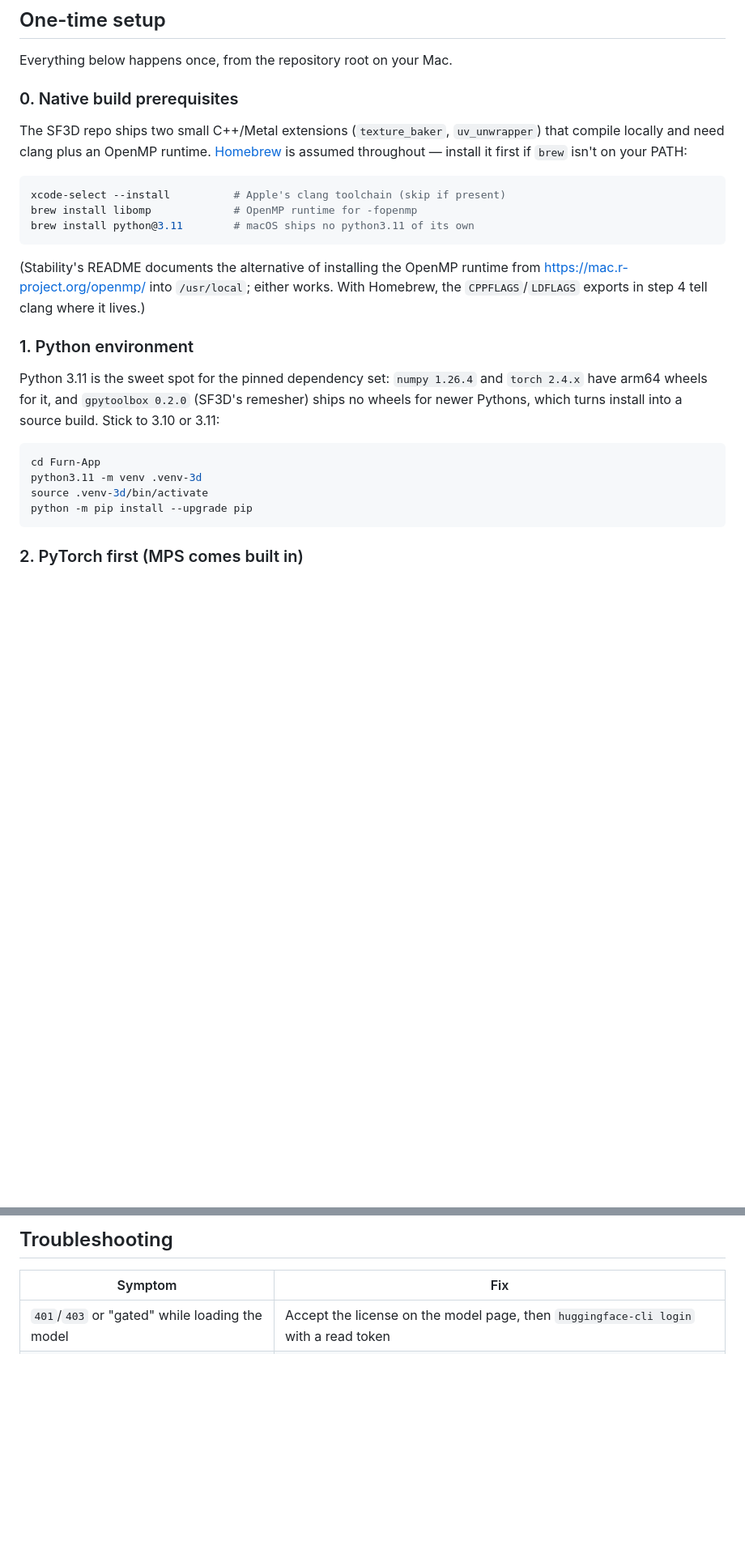
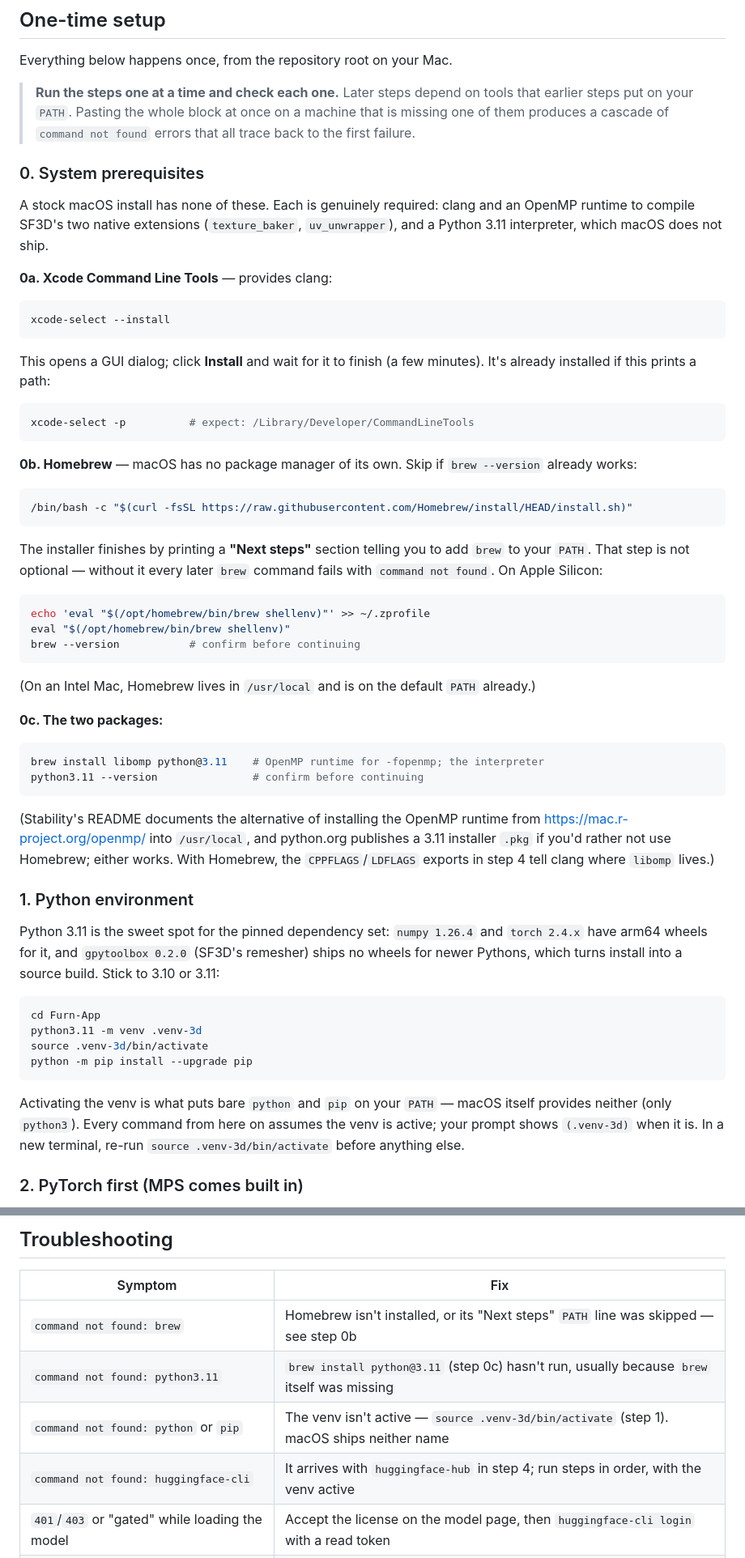
Before and after one commit to kalifah57/Furn-App, a Markdown page: tools/README_3D.md, 2 parts joined by grey strips. Shown at 81% size. Drawn GitHub-style; blank space fills up the shorter version.

Commit message:
Make the 3D pipeline setup work on a stock Mac
The walkthrough assumed Homebrew was already installed and that its PATH
setup had been done. On a machine without it, `brew` is not found, so
python@3.11 never installs, so the venv is never created, so `pip`,
`python` and `huggingface-cli` are all missing too — one absent package
manager reported as five unrelated-looking failures.

Step 0 now installs each system prerequisite explicitly (Command Line
Tools, Homebrew including the shellenv line its installer prints, then
libomp and python@3.11) with a verification command after each. Step 1
notes that activating the venv is what provides `python` and `pip` at all,
step 3 notes the clone can be skipped if vendor/ already exists, and the
troubleshooting table maps each `command not found` back to the step that
supplies it. Also added: run the steps one at a time, since pasting the
block hides which failure was the real one.

Co-Authored-By: Claude Fable 5 <noreply@anthropic.com>
Claude-Session: https://claude.ai/code/session_01BuHpZDV75fPRsNVh1JWGXU

````diff
--- a/tools/README_3D.md
+++ b/tools/README_3D.md
@@ -46,23 +46,63 @@ per image. Expect roughly a minute per product on MPS, several on CPU.
 
 Everything below happens once, from the repository root on your Mac.
 
-### 0. Native build prerequisites
+> **Run the steps one at a time and check each one.** Later steps depend on
+> tools that earlier steps put on your `PATH`. Pasting the whole block at
+> once on a machine that is missing one of them produces a cascade of
+> `command not found` errors that all trace back to the first failure.
 
-The SF3D repo ships two small C++/Metal extensions (`texture_baker`,
-`uv_unwrapper`) that compile locally and need clang plus an OpenMP runtime.
-[Homebrew](https://brew.sh) is assumed throughout — install it first if
-`brew` isn't on your PATH:
+### 0. System prerequisites
+
+A stock macOS install has none of these. Each is genuinely required: clang
+and an OpenMP runtime to compile SF3D's two native extensions
+(`texture_baker`, `uv_unwrapper`), and a Python 3.11 interpreter, which
+macOS does not ship.
+
+**0a. Xcode Command Line Tools** — provides clang:
 
 ```bash
-xcode-select --install          # Apple's clang toolchain (skip if present)
-brew install libomp             # OpenMP runtime for -fopenmp
-brew install python@3.11        # macOS ships no python3.11 of its own
+xcode-select --install
+```
+
+This opens a GUI dialog; click **Install** and wait for it to finish (a few
+minutes). It's already installed if this prints a path:
+
+```bash
+xcode-select -p          # expect: /Library/Developer/CommandLineTools
+```
+
+**0b. Homebrew** — macOS has no package manager of its own. Skip if
+`brew --version` already works:
+
+```bash
+/bin/bash -c "$(curl -fsSL https://raw.githubusercontent.com/Homebrew/install/HEAD/install.sh)"
+```
+
+The installer finishes by printing a **"Next steps"** section telling you to
+add `brew` to your `PATH`. That step is not optional — without it every
+later `brew` command fails with `command not found`. On Apple Silicon:
+
+```bash
+echo 'eval "$(/opt/homebrew/bin/brew shellenv)"' >> ~/.zprofile
+eval "$(/opt/homebrew/bin/brew shellenv)"
+brew --version           # confirm before continuing
+```
+
+(On an Intel Mac, Homebrew lives in `/usr/local` and is on the default
+`PATH` already.)
+
+**0c. The two packages:**
+
+```bash
+brew install libomp python@3.11    # OpenMP runtime for -fopenmp; the interpreter
+python3.11 --version               # confirm before continuing
 ```
 
 (Stability's README documents the alternative of installing the OpenMP
-runtime from <https://mac.r-project.org/openmp/> into `/usr/local`; either
-works. With Homebrew, the `CPPFLAGS`/`LDFLAGS` exports in step 4 tell clang
-where it lives.)
+runtime from <https://mac.r-project.org/openmp/> into `/usr/local`, and
+python.org publishes a 3.11 installer `.pkg` if you'd rather not use
+Homebrew; either works. With Homebrew, the `CPPFLAGS`/`LDFLAGS` exports in
+step 4 tell clang where `libomp` lives.)
 
 ### 1. Python environment
 
@@ -77,6 +117,11 @@ python3.11 -m venv .venv-3d
 source .venv-3d/bin/activate
 python -m pip install --upgrade pip
 ```
+
+Activating the venv is what puts bare `python` and `pip` on your `PATH` —
+macOS itself provides neither (only `python3`). Every command from here on
+assumes the venv is active; your prompt shows `(.venv-3d)` when it is. In a
+new terminal, re-run `source .venv-3d/bin/activate` before anything else.
 
 ### 2. PyTorch first (MPS comes built in)
 
@@ -194,6 +243,10 @@ Behaviour worth knowing:
 
 | Symptom | Fix |
 | --- | --- |
+| `command not found: brew` | Homebrew isn't installed, or its "Next steps" `PATH` line was skipped — see step 0b |
+| `command not found: python3.11` | `brew install python@3.11` (step 0c) hasn't run, usually because `brew` itself was missing |
+| `command not found: python` or `pip` | The venv isn't active — `source .venv-3d/bin/activate` (step 1). macOS ships neither name |
+| `command not found: huggingface-cli` | It arrives with `huggingface-hub` in step 4; run steps in order, with the venv active |
 | `401`/`403` or "gated" while loading the model | Accept the license on the model page, then `huggingface-cli login` with a read token |
 | `'omp.h' file not found` / `-lomp` link error building extensions | `brew install libomp` and re-export the `CPPFLAGS`/`LDFLAGS` from step 4 |
 | `ModuleNotFoundError: No module named 'torch'` during step 4 | You skipped `--no-build-isolation`, or torch isn't installed in this venv |
````
Also changed, not shown: other parts of tools/README_3D.md (+4 -0 lines).
